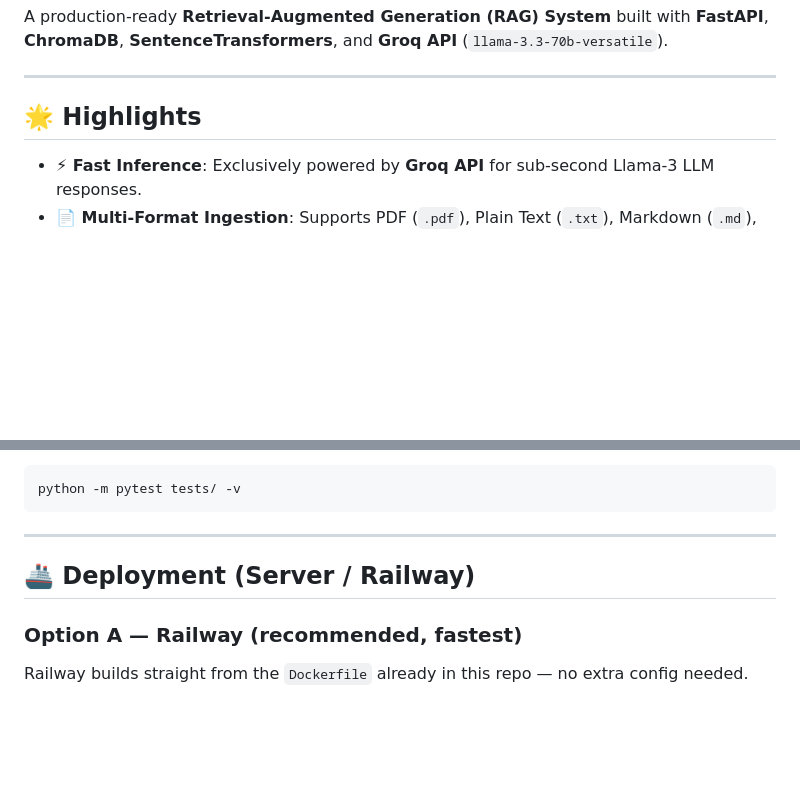
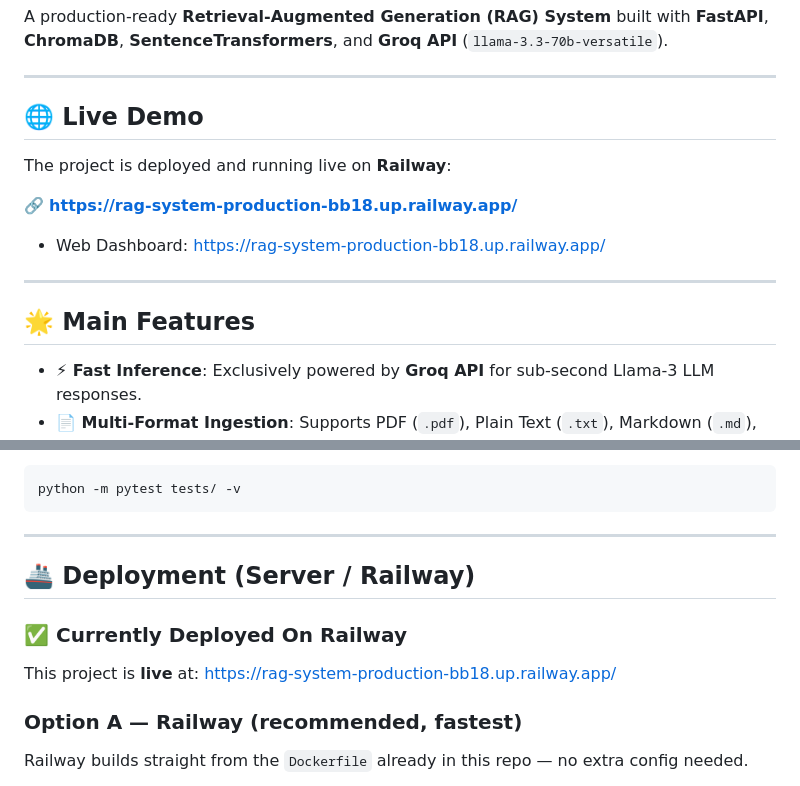
Before and after one commit to ibacorpration/RAG-Tourism-AI-Assistant, a Markdown page: README.md, 2 parts joined by grey strips. Drawn GitHub-style; blank space fills up the shorter version.

Commit message:
docs: add Live Demo Railway link to README

```diff
--- a/README.md
+++ b/README.md
@@ -4,7 +4,17 @@ A production-ready **Retrieval-Augmented Generation (RAG) System** built with **
 
 ---
 
-## 🌟 Highlights
+## 🌐 Live Demo
+
+The project is deployed and running live on **Railway**:
+
+🔗 **[https://rag-system-production-bb18.up.railway.app/](https://rag-system-production-bb18.up.railway.app/)**
+
+- Web Dashboard: [https://rag-system-production-bb18.up.railway.app/](https://rag-system-production-bb18.up.railway.app/)
+
+---
+
+## 🌟 Main Features
 
 - **⚡ Fast Inference**: Exclusively powered by **Groq API** for sub-second Llama-3 LLM responses.
 - **📄 Multi-Format Ingestion**: Supports PDF (`.pdf`), Plain Text (`.txt`), Markdown (`.md`), and JSON documents.
@@ -120,6 +130,9 @@ python -m pytest tests/ -v
 
 ## 🚢 Deployment (Server / Railway)
 
+### ✅ Currently Deployed On Railway
+This project is **live** at: [https://rag-system-production-bb18.up.railway.app/](https://rag-system-production-bb18.up.railway.app/)
+
 ### Option A — Railway (recommended, fastest)
 Railway builds straight from the `Dockerfile` already in this repo — no extra config needed.
 
```
